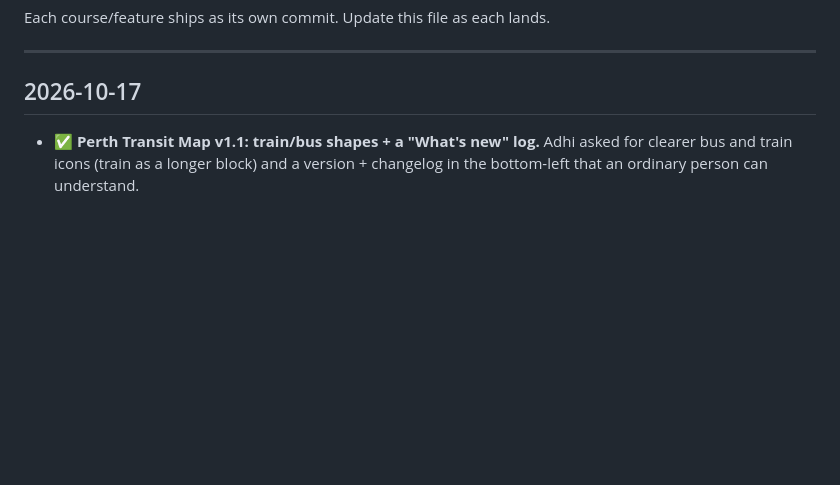
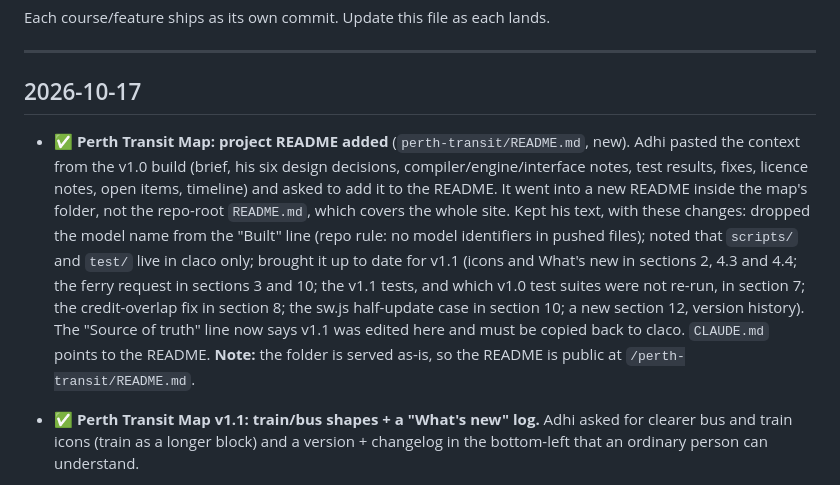
Before and after one commit to lumbalumbaputih/learn-with-adhi, a Markdown page: PROGRESS.md, the part around the change. Rendered like a GitHub page; blank space fills up the shorter version.

```diff
--- a/PROGRESS.md
+++ b/PROGRESS.md
@@ -18,6 +18,8 @@ Each course/feature ships as its own commit. Update this file as each lands.
 ---
 
 ## 2026-10-17
+
+- ✅ **Perth Transit Map: project README added** (`perth-transit/README.md`, new). Adhi pasted the context from the v1.0 build (brief, his six design decisions, compiler/engine/interface notes, test results, fixes, licence notes, open items, timeline) and asked to add it to the README. It went into a new README inside the map's folder, not the repo-root `README.md`, which covers the whole site. Kept his text, with these changes: dropped the model name from the "Built" line (repo rule: no model identifiers in pushed files); noted that `scripts/` and `test/` live in claco only; brought it up to date for v1.1 (icons and What's new in sections 2, 4.3 and 4.4; the ferry request in sections 3 and 10; the v1.1 tests, and which v1.0 test suites were not re-run, in section 7; the credit-overlap fix in section 8; the sw.js half-update case in section 10; a new section 12, version history). The "Source of truth" line now says v1.1 was edited here and must be copied back to claco. `CLAUDE.md` points to the README. **Note:** the folder is served as-is, so the README is public at `/perth-transit/README.md`.
 
 - ✅ **Perth Transit Map v1.1: train/bus shapes + a "What's new" log.** Adhi asked for clearer bus and train icons (train as a longer block) and a version + changelog in the bottom-left that an ordinary person can understand.
   - **Icons (`perth-transit/mapview.js`):** the vehicle circles are now symbol layers that use canvas-drawn images: trains are a long rounded bar (9×44), buses a short pill (9×17), both coloured by route, with a white outline, rotated to the bearing, and a white front tip from zoom 13.5. Trains draw above buses. Dimming for a selected route, the selection ring and click-to-open are unchanged.
```
Also changed, not shown: CLAUDE.md (+1 -1 lines), perth-transit/README.md (added, +217 -0 lines).
